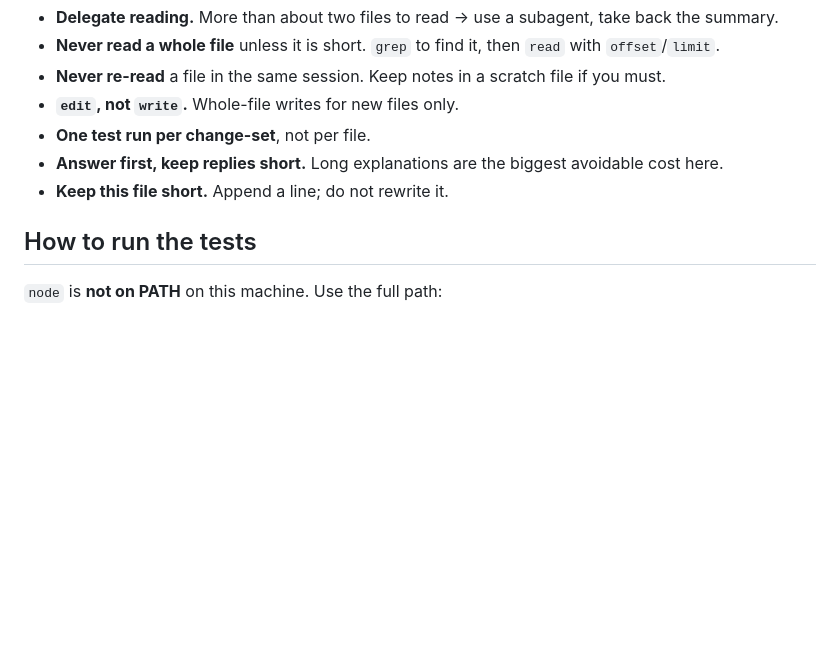
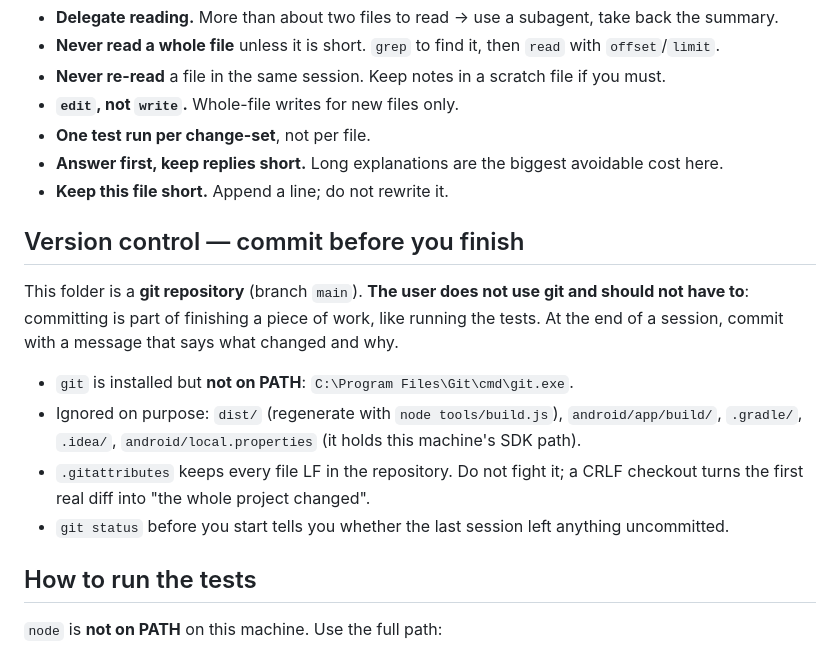
Before and after one commit to Manan479/Bookkeep-App, a Markdown page: HANDOFF.md, the part around the change. Rendered like a GitHub page; blank space fills up the shorter version.

Commit message:
Handoff: version control is part of finishing, not the user's job
The user does not use git and should not have to. This says where git lives (not on PATH), what
is ignored, and that a session ends with a commit.

```diff
--- a/HANDOFF.md
+++ b/HANDOFF.md
@@ -44,6 +44,19 @@ square of its length. A fresh session that reads this file is far cheaper than c
 - **One test run per change-set**, not per file.
 - **Answer first, keep replies short.** Long explanations are the biggest avoidable cost here.
 - **Keep this file short.** Append a line; do not rewrite it.
+
+## Version control — commit before you finish
+
+This folder is a **git repository** (branch `main`). **The user does not use git and should not have to**:
+committing is part of finishing a piece of work, like running the tests. At the end of a session, commit with
+a message that says what changed and why.
+
+- `git` is installed but **not on PATH**: `C:\Program Files\Git\cmd\git.exe`.
+- Ignored on purpose: `dist/` (regenerate with `node tools/build.js`), `android/app/build/`, `.gradle/`,
+  `.idea/`, `android/local.properties` (it holds this machine's SDK path).
+- `.gitattributes` keeps every file LF in the repository. Do not fight it; a CRLF checkout turns the first
+  real diff into "the whole project changed".
+- `git status` before you start tells you whether the last session left anything uncommitted.
 
 ## How to run the tests
 
```
